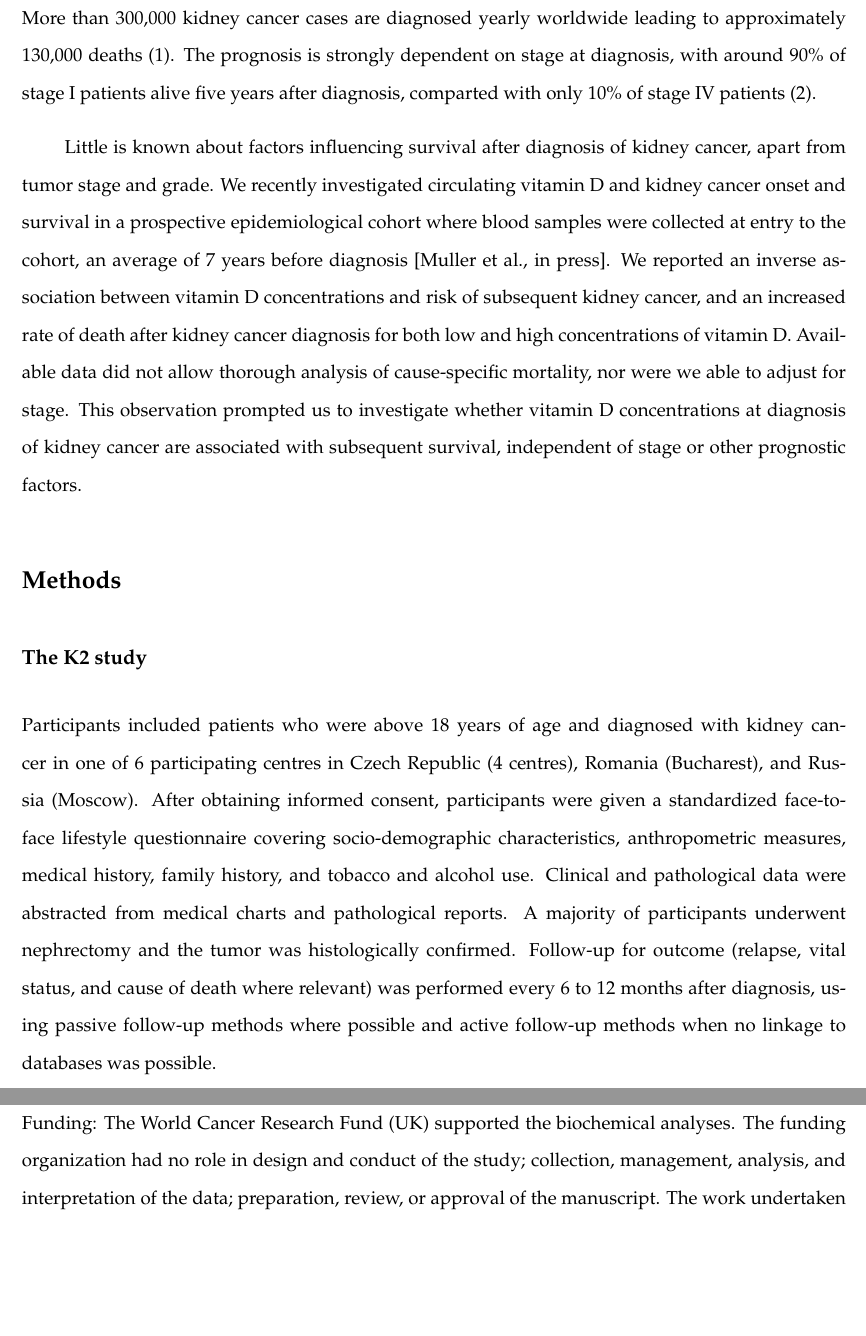
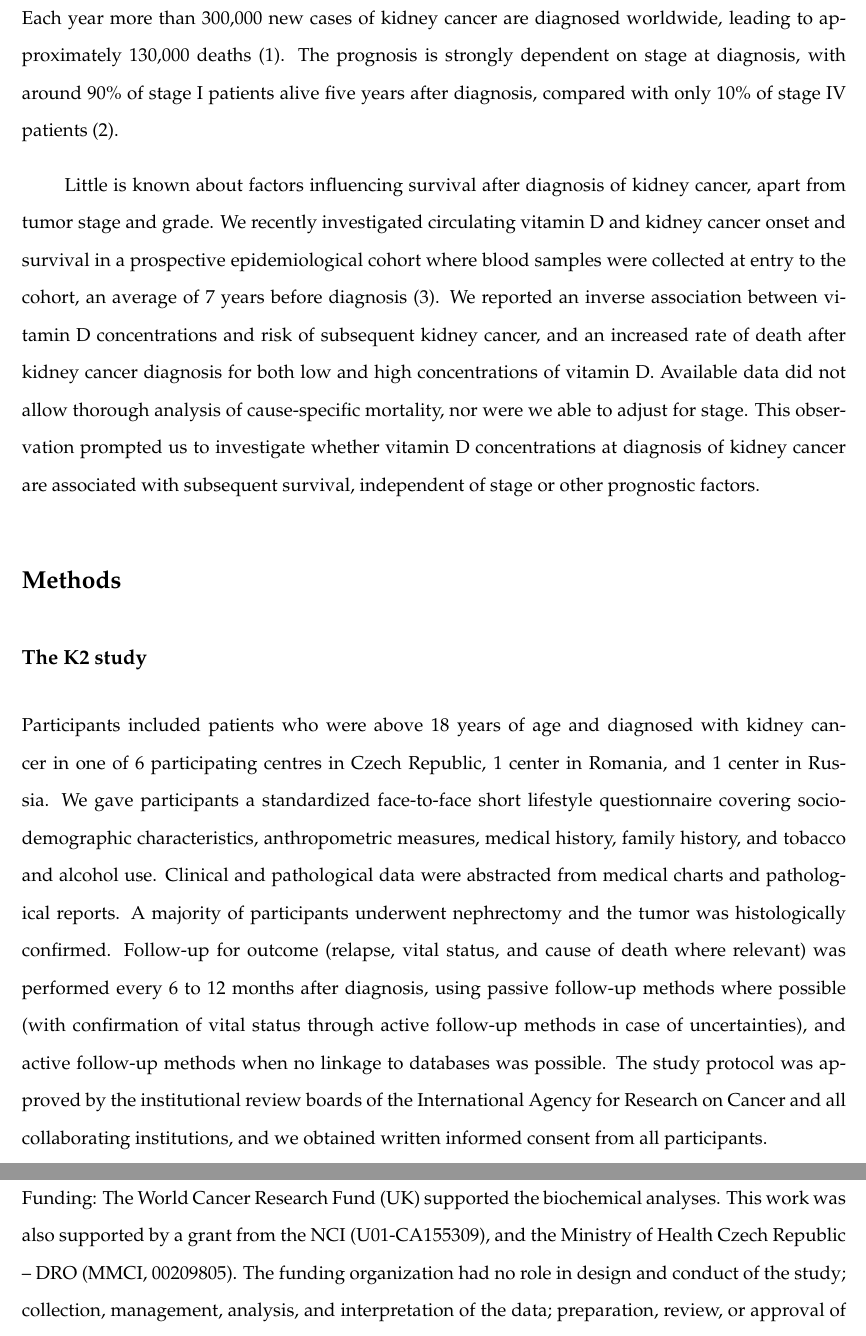
Before and after one commit to dcmuller/d_surv, a LaTeX paper (text/vitd_rcc_surv.tex): two parts of pages 2 and 6 of 8, joined at a grey line, cut so that both start at the same text, the shorter picture padded with empty space. Compiled offline with pdfLaTeX.

Commit message:
Minor update to text and references

```diff
--- a/text/vitd_rcc_surv.tex
+++ b/text/vitd_rcc_surv.tex
@@ -103,17 +103,17 @@ of RCC is inversely associated with risk of death. \newline
 
 
 \section*{Introduction}
-More than 300,000 kidney cancer cases are diagnosed yearly worldwide leading to
-approximately 130,000 deaths \cite{ferlay_cancer_2013}. The prognosis is
-strongly dependent on stage at diagnosis, with around 90\% of stage I patients
-alive five years after diagnosis, comparted with only 10\% of stage IV patients
-\cite{CRUK_kidney_2014}.
+Each year more than 300,000 new cases of kidney cancer are diagnosed worldwide,
+leading to approximately 130,000 deaths \cite{ferlay_cancer_2013}. The prognosis
+is strongly dependent on stage at diagnosis, with around 90\% of stage I
+patients alive five years after diagnosis, compared with only 10\% of stage IV
+patients \cite{CRUK_kidney_2014}.
 
 Little is known about factors influencing survival after diagnosis of kidney
 cancer, apart from tumor stage and grade. We recently investigated circulating
 vitamin D and kidney cancer onset and survival in a prospective epidemiological
 cohort where blood samples were collected at entry to the cohort, an average
-of 7 years before diagnosis [Muller et al., in press]. We reported an inverse
+of 7 years before diagnosis \cite{muller_circulating_2014}. We reported an inverse
 association between vitamin D concentrations and risk of subsequent kidney
 cancer, and an increased rate of death after kidney cancer diagnosis for both
 low and high concentrations of vitamin D. Available data did not allow thorough
@@ -128,17 +128,21 @@ of stage or other prognostic factors.
 \section*{Methods}
 \subsection*{The K2 study}
 Participants included patients who were above 18 years of age and diagnosed
-with kidney cancer in one of 6 participating centres in Czech Republic (4
-centres), Romania (Bucharest), and Russia (Moscow). After obtaining informed
-consent, participants were given a standardized face-to-face lifestyle
+with kidney cancer in one of 6 participating centres in Czech Republic, 1
+center in Romania, and 1 center in Russia. We gave
+participants a standardized face-to-face short lifestyle
 questionnaire covering socio-demographic characteristics, anthropometric
 measures, medical history, family history, and tobacco and alcohol use.
 Clinical and pathological data were abstracted from medical charts and
 pathological reports. A majority of participants underwent nephrectomy and the
 tumor was histologically confirmed. Follow-up for outcome (relapse, vital
 status, and cause of death where relevant) was performed every 6 to 12 months
-after diagnosis, using passive follow-up methods where possible and active
-follow-up methods when no linkage to databases was possible.
+after diagnosis, using passive follow-up methods where possible (with
+confirmation of vital status through active follow-up methods in case of
+uncertainties), and active follow-up methods when no linkage to databases was
+possible. The study protocol was approved by the institutional review boards of the
+International Agency for Research on Cancer and all collaborating institutions, and
+we obtained written informed consent from all participants.
 
 \subsection*{Case-cohort sampling}
 Among 2330 participants with questionnaire data available and a diagnosis of
@@ -275,7 +279,8 @@ specific to post RCC survival.
 
 \section*{Acknowledgements}
 \noindent Funding:
-The World Cancer Research Fund (UK) supported the biochemical analyses. The
-funding organization had no role in design and conduct of the study; collection,
-management, analysis, and interpretation of the data; preparation, review, or
-approval of the manuscript. The work undertaken by DCM that was reported in this
+The World Cancer Research Fund (UK) supported the biochemical analyses. This work was
+also supported by a grant from the NCI (U01-CA155309), and the Ministry of Health
+Czech Republic -- DRO (MMCI, 00209805). The funding organization had no role in
+design and conduct of the study; collection, management, analysis, and
+interpretation of the data; preparation, review, or approval of the manuscript. The
```
Also changed, not shown: text/bibtex/library_vitd.bib (+19 -0 lines), text/vitd_rcc_surv.bbl, text/vitd_rcc_surv.tex (24 more changed lines), 3 other files.
